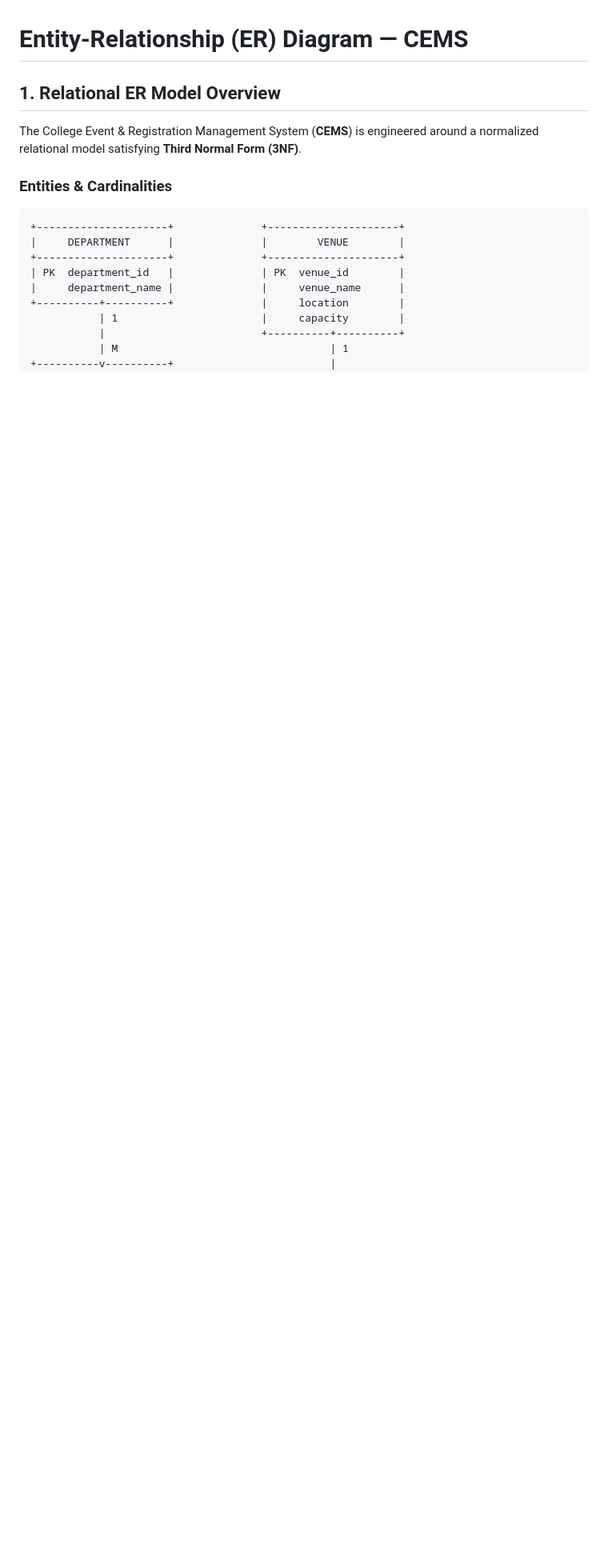
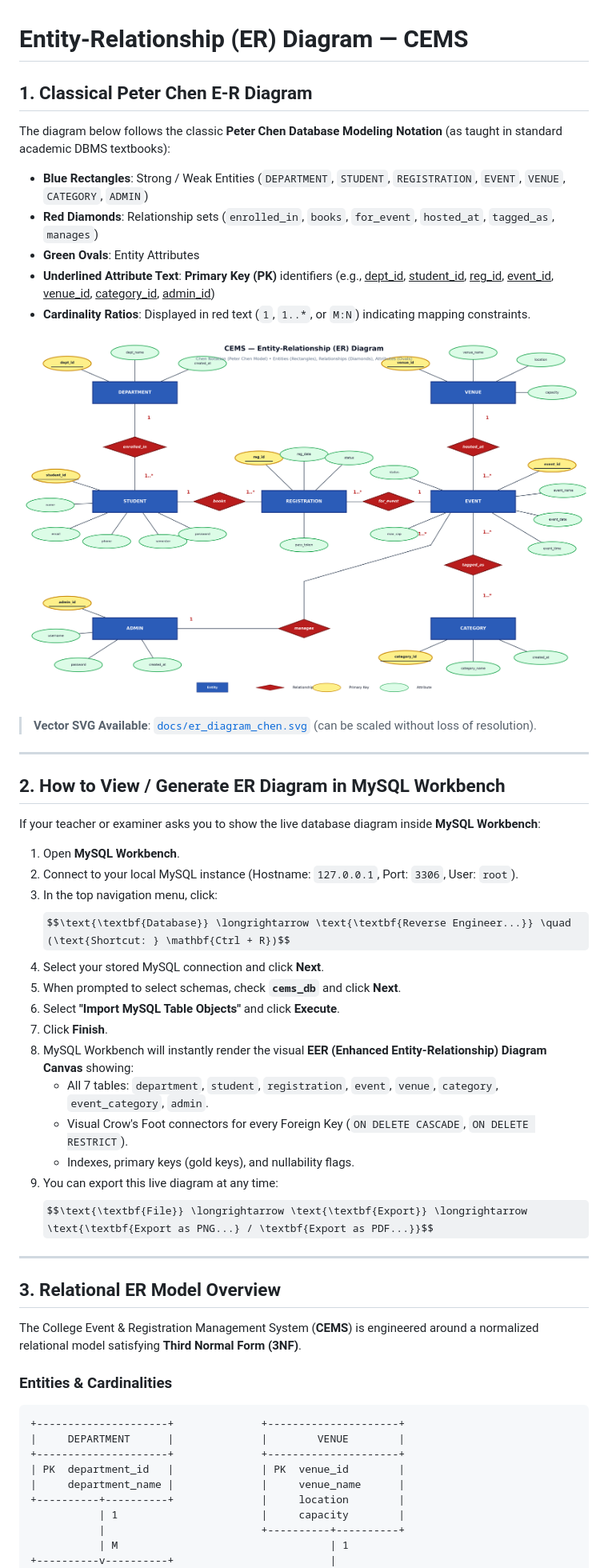
Before and after one commit to neil-data/dbms-assignment, a Markdown page: docs/ER_DIAGRAM.md, the part around the change. Shown at 80% size. Rendered like a GitHub page; pictures changed too: docs/er_diagram_chen.png (added); some formulas as TeX source; blank space fills up the shorter version.

Commit message:
docs: add Peter Chen standard ER diagram matching reference textbook style with entities, relationship diamonds, attributes, and workbench guide

```diff
--- a/docs/ER_DIAGRAM.md
+++ b/docs/ER_DIAGRAM.md
@@ -1,6 +1,42 @@
 # Entity-Relationship (ER) Diagram — CEMS
 
-## 1. Relational ER Model Overview
+## 1. Classical Peter Chen E-R Diagram
+
+The diagram below follows the classic **Peter Chen Database Modeling Notation** (as taught in standard academic DBMS textbooks):
+- **Blue Rectangles**: Strong / Weak Entities (`DEPARTMENT`, `STUDENT`, `REGISTRATION`, `EVENT`, `VENUE`, `CATEGORY`, `ADMIN`)
+- **Red Diamonds**: Relationship sets (`enrolled_in`, `books`, `for_event`, `hosted_at`, `tagged_as`, `manages`)
+- **Green Ovals**: Entity Attributes
+- **Underlined Attribute Text**: **Primary Key (PK)** identifiers (e.g., <u>dept_id</u>, <u>student_id</u>, <u>reg_id</u>, <u>event_id</u>, <u>venue_id</u>, <u>category_id</u>, <u>admin_id</u>)
+- **Cardinality Ratios**: Displayed in red text (`1`, `1..*`, or `M:N`) indicating mapping constraints.
+
+![CEMS Peter Chen Classical ER Diagram](er_diagram_chen.png)
+
+> **Vector SVG Available**: [`docs/er_diagram_chen.svg`](er_diagram_chen.svg) (can be scaled without loss of resolution).
+
+---
+
+## 2. How to View / Generate ER Diagram in MySQL Workbench
+
+If your teacher or examiner asks you to show the live database diagram inside **MySQL Workbench**:
+
+1. Open **MySQL Workbench**.
+2. Connect to your local MySQL instance (Hostname: `127.0.0.1`, Port: `3306`, User: `root`).
+3. In the top navigation menu, click:
+   $$\text{\textbf{Database}} \longrightarrow \text{\textbf{Reverse Engineer...}} \quad (\text{Shortcut: } \mathbf{Ctrl + R})$$
+4. Select your stored MySQL connection and click **Next**.
+5. When prompted to select schemas, check **`cems_db`** and click **Next**.
+6. Select **"Import MySQL Table Objects"** and click **Execute**.
+7. Click **Finish**.
+8. MySQL Workbench will instantly render the visual **EER (Enhanced Entity-Relationship) Diagram Canvas** showing:
+   - All 7 tables: `department`, `student`, `registration`, `event`, `venue`, `category`, `event_category`, `admin`.
+   - Visual Crow's Foot connectors for every Foreign Key (`ON DELETE CASCADE`, `ON DELETE RESTRICT`).
+   - Indexes, primary keys (gold keys), and nullability flags.
+9. You can export this live diagram at any time:
+   $$\text{\textbf{File}} \longrightarrow \text{\textbf{Export}} \longrightarrow \text{\textbf{Export as PNG...} / \textbf{Export as PDF...}}$$
+
+---
+
+## 3. Relational ER Model Overview
 
 The College Event & Registration Management System (**CEMS**) is engineered around a normalized relational model satisfying **Third Normal Form (3NF)**.
 
```
Also changed, not shown: 5 other files.
